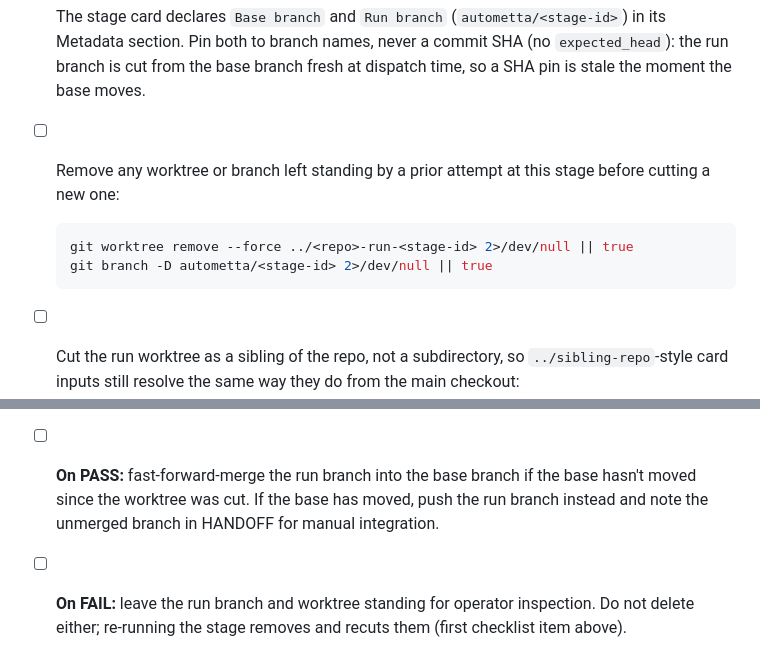
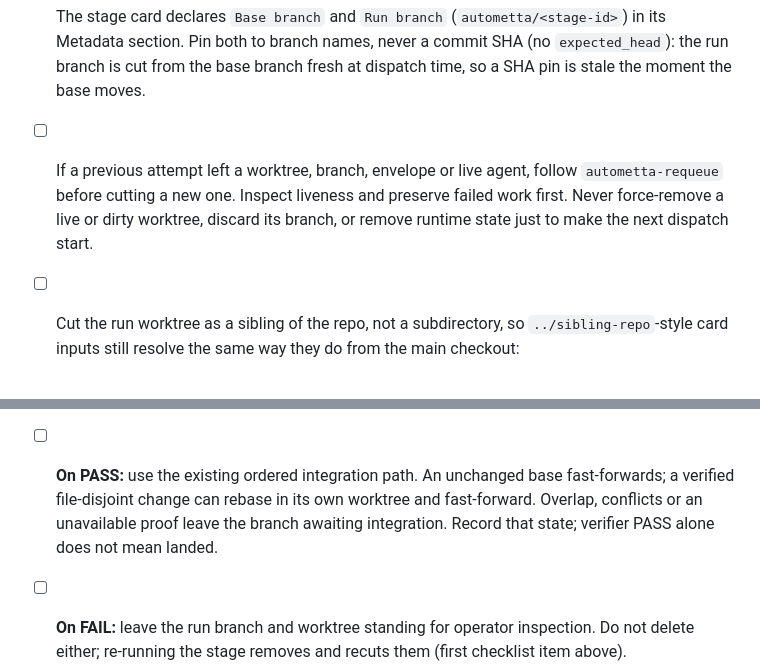
Before and after one commit to aw-pr/autometta-public, a Markdown page: templates/orchestrator-checklist.md, 2 parts joined by grey strips. GitHub-like rendering.

Commit message:
docs(orchestration): preserve prior attempts before requeueing
Co-Authored-By: Codex <199175422+chatgpt-codex-connector[bot]@users.noreply.github.com>
Publish-Sync-Source: a9d06da95b77f2a2e8ab57db32441bbe7bb410fd

````diff
--- a/templates/orchestrator-checklist.md
+++ b/templates/orchestrator-checklist.md
@@ -15,12 +15,7 @@ block dispatch. See `memory/adopters/emergence-viewer/feedback-worktree-dispatch
 for the pilot this backports.
 
 - [ ] The stage card declares `Base branch` and `Run branch` (`autometta/<stage-id>`) in its Metadata section. Pin both to branch names, never a commit SHA (no `expected_head`): the run branch is cut from the base branch fresh at dispatch time, so a SHA pin is stale the moment the base moves.
-- [ ] Remove any worktree or branch left standing by a prior attempt at this stage before cutting a new one:
-
-  ```sh
-  git worktree remove --force ../<repo>-run-<stage-id> 2>/dev/null || true
-  git branch -D autometta/<stage-id> 2>/dev/null || true
-  ```
+- [ ] If a previous attempt left a worktree, branch, envelope or live agent, follow `autometta-requeue` before cutting a new one. Inspect liveness and preserve failed work first. Never force-remove a live or dirty worktree, discard its branch, or remove runtime state just to make the next dispatch start.
 
 - [ ] Cut the run worktree as a sibling of the repo, not a subdirectory, so `../sibling-repo`-style card inputs still resolve the same way they do from the main checkout:
 
@@ -31,7 +26,7 @@ for the pilot this backports.
 - [ ] Dispatch the worker and verifier into that worktree. All work, reads, writes and the dirty tree the verifier evaluates, happens there. The main checkout is never modified by dispatch and its working-tree state is irrelevant to this stage.
 - [ ] **Budget window auto-reset.** Let the tick apply its recorded window rollover. Inspect the current halt and quota before dispatch; never zero lifetime spend, raise a cap or clear a live spend breach to manufacture capacity. Use the existing recovery command for an authorised reset, preserving its evidence.
 - [ ] **Codex seat probe.** Check the configured auth route, current quota and required capabilities before dispatch. Reuse fresh evidence; a paid model ping is not a routine readiness check. A failed seat does not authorise changing the card's worker/verifier pairing. Never attempt an interactive login unattended.
-- [ ] **On PASS:** fast-forward-merge the run branch into the base branch if the base hasn't moved since the worktree was cut. If the base has moved, push the run branch instead and note the unmerged branch in HANDOFF for manual integration.
+- [ ] **On PASS:** use the existing ordered integration path. An unchanged base fast-forwards; a verified file-disjoint change can rebase in its own worktree and fast-forward. Overlap, conflicts or an unavailable proof leave the branch awaiting integration. Record that state; verifier PASS alone does not mean landed.
 - [ ] **On FAIL:** leave the run branch and worktree standing for operator inspection. Do not delete either; re-running the stage removes and recuts them (first checklist item above).
 - [ ] If a gitignored file is still tracked in the shared checkout (the classic `.DS_Store` case), either revert it or untrack it permanently with `git rm --cached <file>` and commit. This is now a hygiene item, not a dispatch blocker.
 
````
